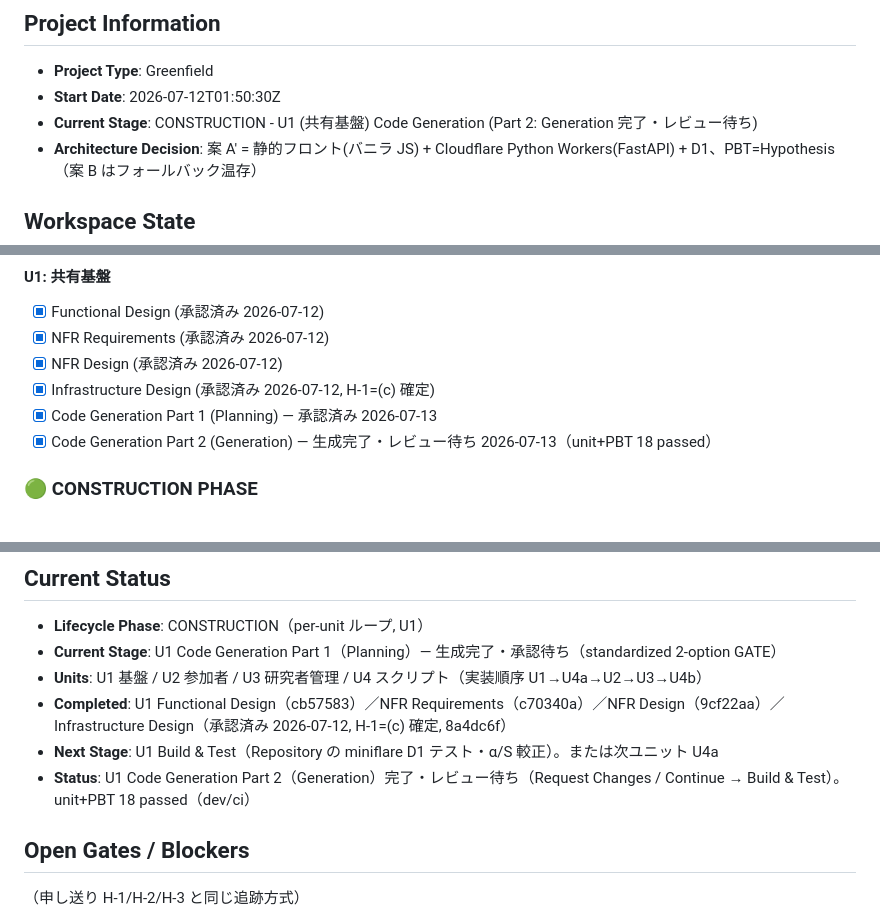
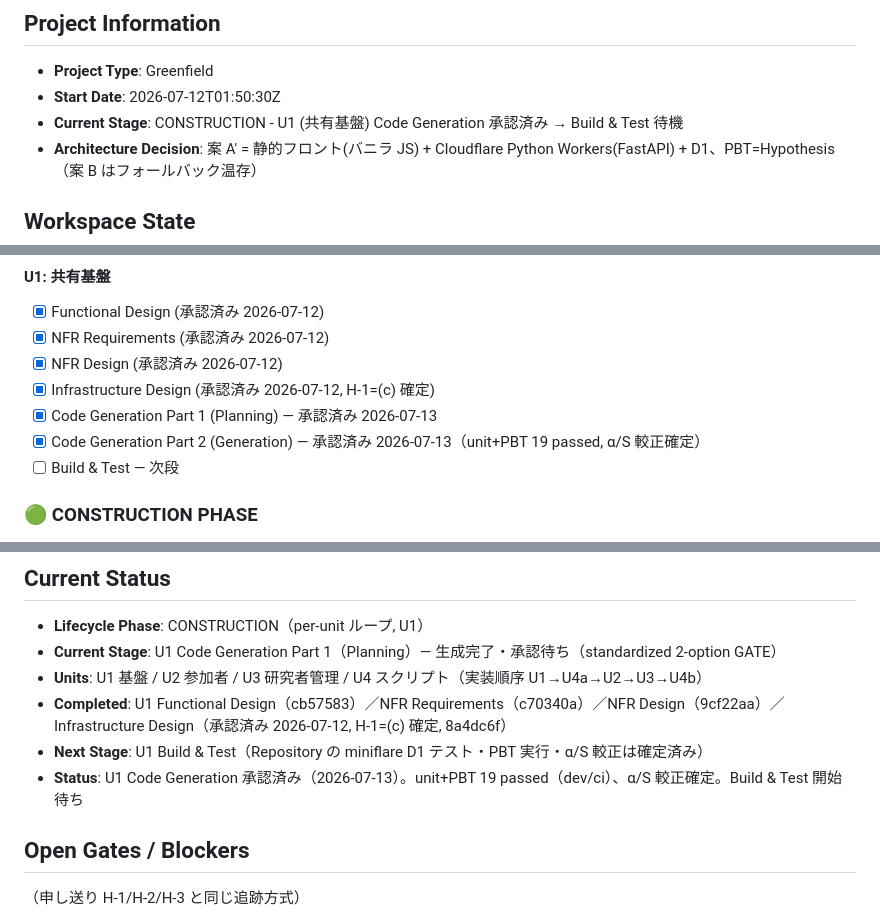
Before and after one commit to u-10bei/nazokake-judge, a Markdown page: aidlc-docs/aidlc-state.md, 3 parts joined by grey strips. Rendered like a GitHub page.

Commit message:
docs(construction): U1 Code Generation 承認, Build & Test へ移行
- U1 Code Generation(Part 1/2 + α/S 較正確定)を承認済みに
- Build & Test を次段に(Repository の miniflare D1 統合テストが主眼)

Co-Authored-By: Claude Opus 4.8 (1M context) <noreply@anthropic.com>

```diff
--- a/aidlc-docs/aidlc-state.md
+++ b/aidlc-docs/aidlc-state.md
@@ -3,7 +3,7 @@
 ## Project Information
 - **Project Type**: Greenfield
 - **Start Date**: 2026-07-12T01:50:30Z
-- **Current Stage**: CONSTRUCTION - U1 (共有基盤) Code Generation (Part 2: Generation 完了・レビュー待ち)
+- **Current Stage**: CONSTRUCTION - U1 (共有基盤) Code Generation 承認済み → Build & Test 待機
 - **Architecture Decision**: 案 A′ = 静的フロント(バニラ JS) + Cloudflare Python Workers(FastAPI) + D1、PBT=Hypothesis（案 B はフォールバック温存）
 
 ## Workspace State
@@ -45,7 +45,8 @@
 - [x] NFR Design (承認済み 2026-07-12)
 - [x] Infrastructure Design (承認済み 2026-07-12, H-1=(c) 確定)
 - [x] Code Generation Part 1 (Planning) — 承認済み 2026-07-13
-- [x] Code Generation Part 2 (Generation) — 生成完了・レビュー待ち 2026-07-13（unit+PBT 18 passed）
+- [x] Code Generation Part 2 (Generation) — 承認済み 2026-07-13（unit+PBT 19 passed, α/S 較正確定）
+- [ ] Build & Test — 次段
 
 ### 🟢 CONSTRUCTION PHASE
 - [ ] Functional Design - EXECUTE
@@ -63,8 +64,8 @@
 - **Current Stage**: U1 Code Generation Part 1（Planning）— 生成完了・承認待ち（standardized 2-option GATE）
 - **Units**: U1 基盤 / U2 参加者 / U3 研究者管理 / U4 スクリプト（実装順序 U1→U4a→U2→U3→U4b）
 - **Completed**: U1 Functional Design（cb57583）／NFR Requirements（c70340a）／NFR Design（9cf22aa）／Infrastructure Design（承認済み 2026-07-12, H-1=(c) 確定, 8a4dc6f）
-- **Next Stage**: U1 Build & Test（Repository の miniflare D1 テスト・α/S 較正）。または次ユニット U4a
-- **Status**: U1 Code Generation Part 2（Generation）完了・レビュー待ち（Request Changes / Continue → Build & Test）。unit+PBT 18 passed（dev/ci）
+- **Next Stage**: U1 Build & Test（Repository の miniflare D1 テスト・PBT 実行・α/S 較正は確定済み）
+- **Status**: U1 Code Generation 承認済み（2026-07-13）。unit+PBT 19 passed（dev/ci）、α/S 較正確定。Build & Test 開始待ち
 
 ## Open Gates / Blockers
 （申し送り H-1/H-2/H-3 と同じ追跡方式）
```
Also changed, not shown: aidlc-docs/audit.md (+8 -0 lines).
